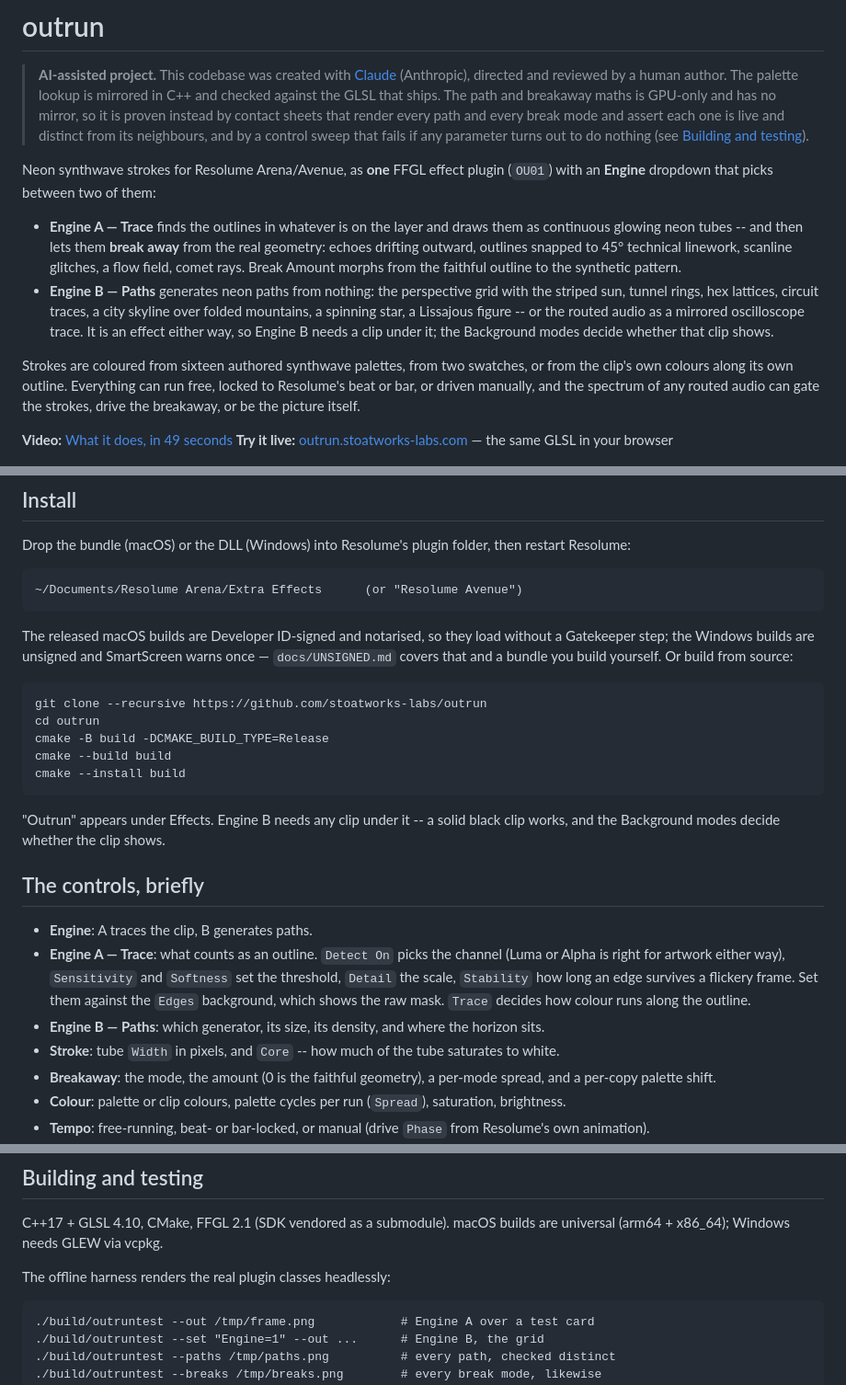
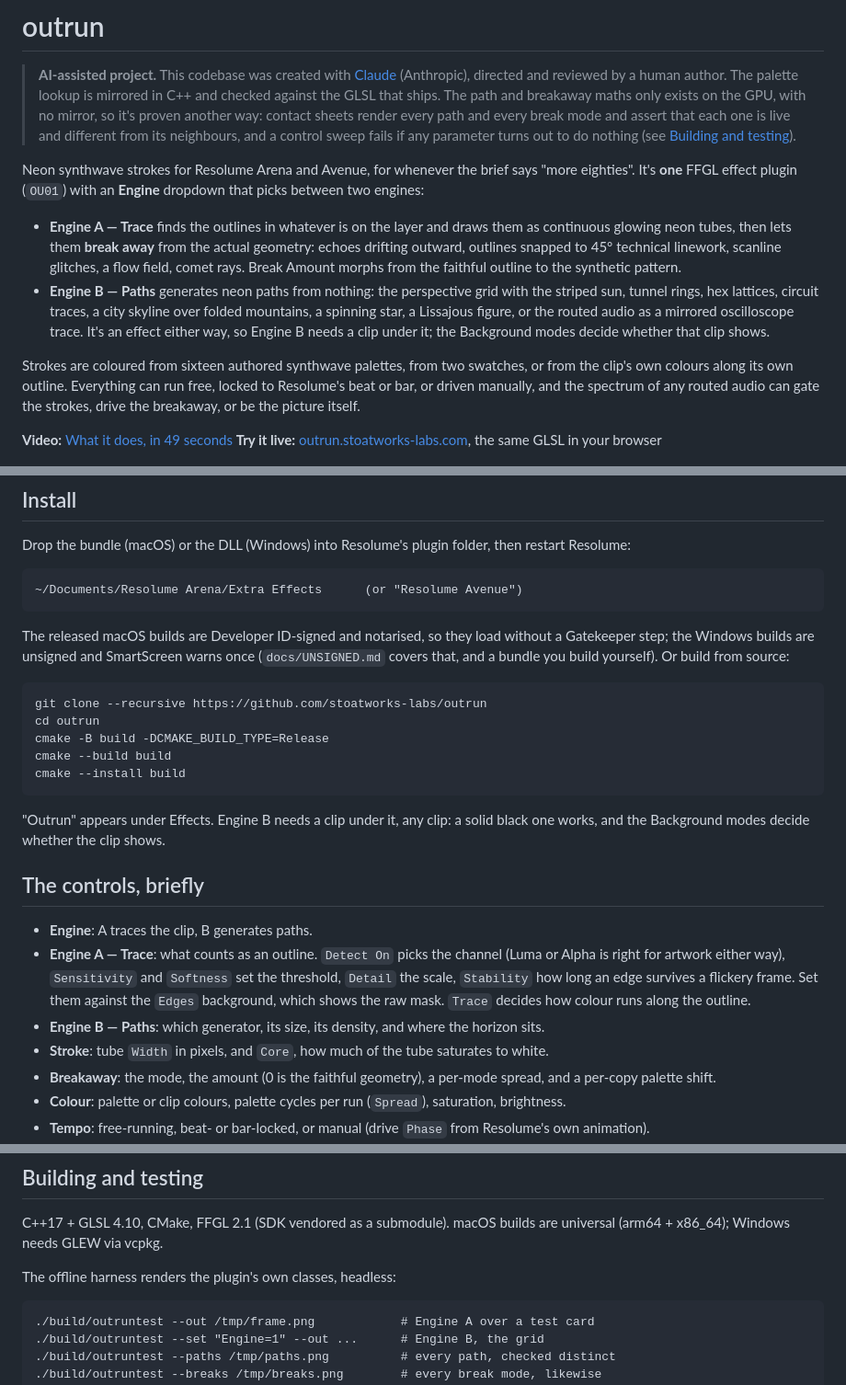
Before and after one commit to stoatworks-labs/outrun, a Markdown page: README.md, 3 parts joined by grey strips. Shown at 92% size. GitHub-like rendering.

```diff
--- a/README.md
+++ b/README.md
@@ -3,24 +3,25 @@
 > **AI-assisted project.** This codebase was created with [Claude](https://claude.com/claude-code)
 > (Anthropic), directed and reviewed by a human author. The palette lookup is
 > mirrored in C++ and checked against the GLSL that ships. The path and
-> breakaway maths is GPU-only and has no mirror, so it is proven instead by
-> contact sheets that render every path and every break mode and assert each one
-> is live and distinct from its neighbours, and by a control sweep that fails if
-> any parameter turns out to do nothing (see
+> breakaway maths only exists on the GPU, with no mirror, so it's proven another
+> way: contact sheets render every path and every break mode and assert that each
+> one is live and different from its neighbours, and a control sweep fails if any
+> parameter turns out to do nothing (see
 > [Building and testing](#building-and-testing)).
 
-Neon synthwave strokes for Resolume Arena/Avenue, as **one** FFGL effect plugin
-(`OU01`) with an **Engine** dropdown that picks between two of them:
+Neon synthwave strokes for Resolume Arena and Avenue, for whenever the brief
+says "more eighties". It's **one** FFGL effect plugin (`OU01`) with an
+**Engine** dropdown that picks between two engines:
 
 - **Engine A — Trace** finds the outlines in whatever is on the layer and
-  draws them as continuous glowing neon tubes -- and then lets them **break
-  away** from the real geometry: echoes drifting outward, outlines snapped to
+  draws them as continuous glowing neon tubes, then lets them **break
+  away** from the actual geometry: echoes drifting outward, outlines snapped to
   45° technical linework, scanline glitches, a flow field, comet rays. Break
   Amount morphs from the faithful outline to the synthetic pattern.
 - **Engine B — Paths** generates neon paths from nothing: the perspective grid
   with the striped sun, tunnel rings, hex lattices, circuit traces, a city
-  skyline over folded mountains, a spinning star, a Lissajous figure -- or the
-  routed audio as a mirrored oscilloscope trace. It is an effect either way, so
+  skyline over folded mountains, a spinning star, a Lissajous figure, or the
+  routed audio as a mirrored oscilloscope trace. It's an effect either way, so
   Engine B needs a clip under it; the Background modes decide whether that clip
   shows.
 
@@ -31,7 +32,7 @@ spectrum of any routed audio can gate the strokes, drive the breakaway, or be
 the picture itself.
 
 **Video:** [What it does, in 49 seconds](https://www.youtube.com/watch?v=x1Qe6OMdTlQ)
-**Try it live:** [outrun.stoatworks-labs.com](https://outrun.stoatworks-labs.com) — the same GLSL in your browser
+**Try it live:** [outrun.stoatworks-labs.com](https://outrun.stoatworks-labs.com), the same GLSL in your browser
 
 ![The perspective grid](docs/grid.png)
 
@@ -44,7 +45,7 @@ then restart Resolume:
 
 The released macOS builds are Developer ID-signed and notarised, so they load
 without a Gatekeeper step; the Windows builds are unsigned and SmartScreen warns
-once — `docs/UNSIGNED.md` covers that and a bundle you build yourself. Or build
+once (`docs/UNSIGNED.md` covers that, and a bundle you build yourself). Or build
 from source:
 
     git clone --recursive https://github.com/stoatworks-labs/outrun
@@ -53,8 +54,8 @@ from source:
     cmake --build build
     cmake --install build
 
-"Outrun" appears under Effects. Engine B needs any clip under it -- a solid
-black clip works, and the Background modes decide whether the clip shows.
+"Outrun" appears under Effects. Engine B needs a clip under it, any clip: a solid
+black one works, and the Background modes decide whether the clip shows.
 
 ## The controls, briefly
 
@@ -67,7 +68,7 @@ black clip works, and the Background modes decide whether the clip shows.
   outline.
 - **Engine B — Paths**: which generator, its size, its density, and where
   the horizon sits.
-- **Stroke**: tube `Width` in pixels, and `Core` -- how much of the tube
+- **Stroke**: tube `Width` in pixels, and `Core`, how much of the tube
   saturates to white.
 - **Breakaway**: the mode, the amount (0 is the faithful geometry), a
   per-mode spread, and a per-copy palette shift.
@@ -117,7 +118,7 @@ macOS builds are signed and notarised and open normally. The Windows builds are
 C++17 + GLSL 4.10, CMake, FFGL 2.1 (SDK vendored as a submodule). macOS
 builds are universal (arm64 + x86_64); Windows needs GLEW via vcpkg.
 
-The offline harness renders the real plugin classes headlessly:
+The offline harness renders the plugin's own classes, headless:
 
     ./build/outruntest --out /tmp/frame.png            # Engine A over a test card
     ./build/outruntest --set "Engine=1" --out ...      # Engine B, the grid
```
Also changed, not shown: docs/USER-GUIDE.md (+28 -27 lines).
